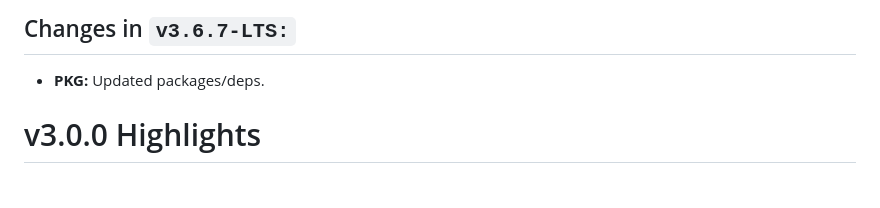
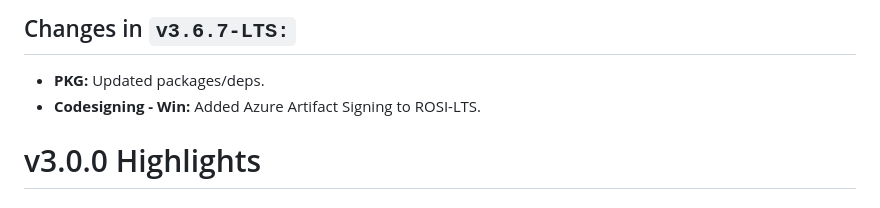
Before and after one commit to BurntToasters/ROSI-LTS, a Markdown page: CHANGELOG.md, the part around the change. GitHub-like rendering.

```diff
--- a/CHANGELOG.md
+++ b/CHANGELOG.md
@@ -19,6 +19,7 @@ After a lot of release script improvements with V4, ROSI LTS is no longer on hia
 
 ## Changes in `v3.6.7-LTS:`
 * **PKG:** Updated packages/deps.
+* **Codesigning - Win:** Added Azure Artifact Signing to ROSI-LTS.
 
 #  v3.0.0 Highlights
 
```
